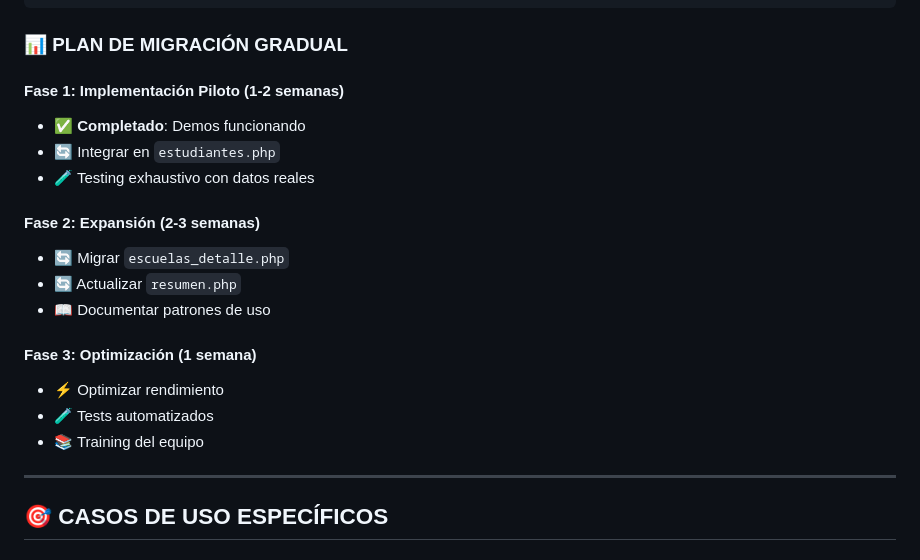
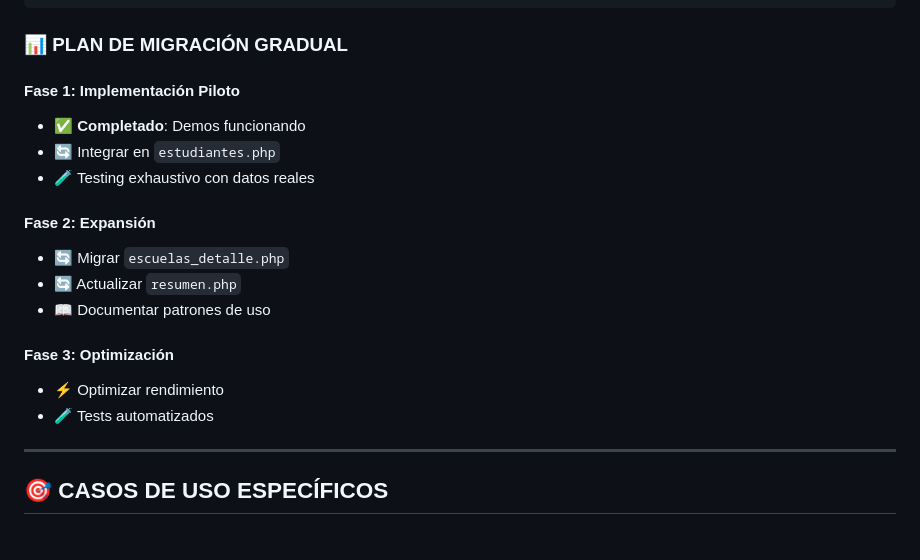
Before and after one commit to sedeqgit/tableros_municipales, a Markdown page: DOCUMENTACION-EXPORT-MANAGER.md, the part around the change. Drawn GitHub-style.

```diff
--- a/DOCUMENTACION-EXPORT-MANAGER.md
+++ b/DOCUMENTACION-EXPORT-MANAGER.md
@@ -255,21 +255,19 @@ function exportarDatos() {
 
 ### **📊 PLAN DE MIGRACIÓN GRADUAL**
 
-#### **Fase 1: Implementación Piloto** (1-2 semanas)
+#### **Fase 1: Implementación Piloto**
 - ✅ **Completado**: Demos funcionando
 - 🔄 Integrar en `estudiantes.php`
 - 🧪 Testing exhaustivo con datos reales
 
-#### **Fase 2: Expansión** (2-3 semanas)
+#### **Fase 2: Expansión**
 - 🔄 Migrar `escuelas_detalle.php`
 - 🔄 Actualizar `resumen.php`
 - 📖 Documentar patrones de uso
 
-#### **Fase 3: Optimización** (1 semana)
+#### **Fase 3: Optimización**
 - ⚡ Optimizar rendimiento
 - 🧪 Tests automatizados
-- 📚 Training del equipo
-
 ---
 
 ## 🎯 CASOS DE USO ESPECÍFICOS
```
